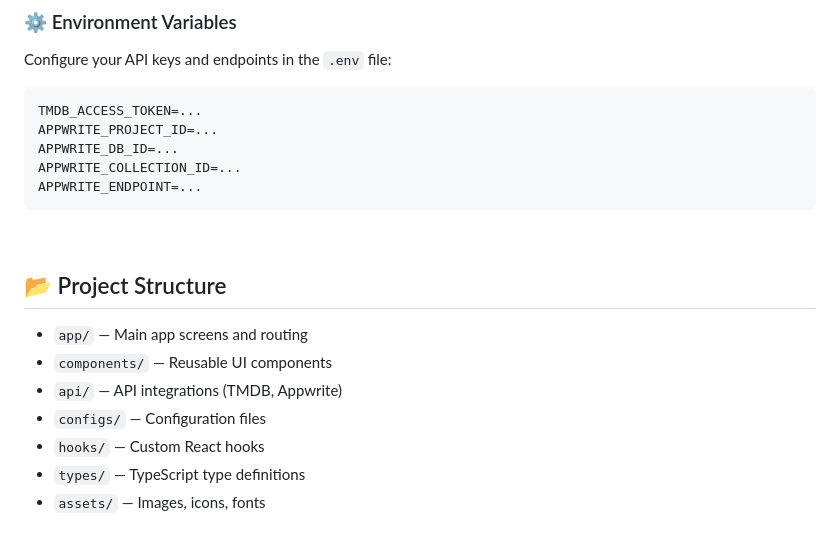
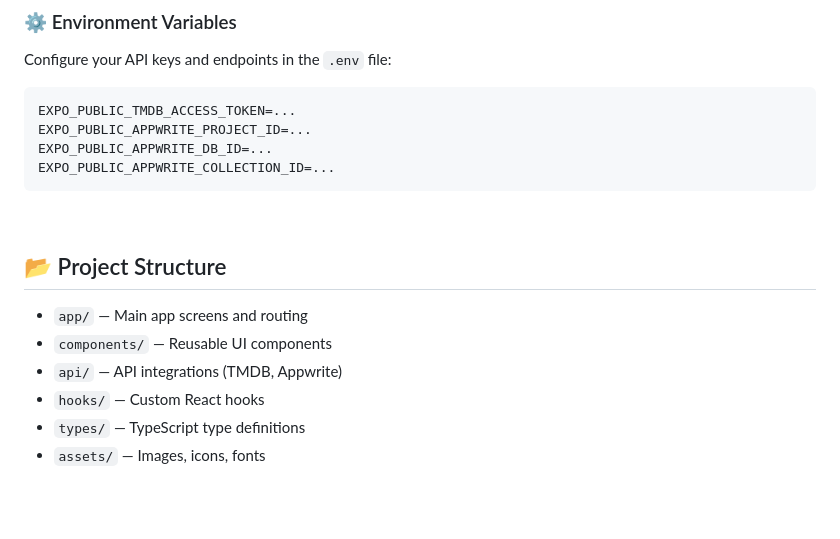
Before and after one commit to harsh-solanki21/primetime-mobile, a Markdown page: README.md, the part around one of its changes. Rendered like a GitHub page; blank space fills up the shorter version.

````diff
--- a/README.md
+++ b/README.md
@@ -69,11 +69,10 @@ The web version of PrimeTime is also available. Check it out! [GitHub repository
 Configure your API keys and endpoints in the `.env` file:
 
 ```
-TMDB_ACCESS_TOKEN=...
-APPWRITE_PROJECT_ID=...
-APPWRITE_DB_ID=...
-APPWRITE_COLLECTION_ID=...
-APPWRITE_ENDPOINT=...
+EXPO_PUBLIC_TMDB_ACCESS_TOKEN=...
+EXPO_PUBLIC_APPWRITE_PROJECT_ID=...
+EXPO_PUBLIC_APPWRITE_DB_ID=...
+EXPO_PUBLIC_APPWRITE_COLLECTION_ID=...
 ```
 
 <br />
@@ -83,7 +82,6 @@ APPWRITE_ENDPOINT=...
 - `app/` — Main app screens and routing
 - `components/` — Reusable UI components
 - `api/` — API integrations (TMDB, Appwrite)
-- `configs/` — Configuration files
 - `hooks/` — Custom React hooks
 - `types/` — TypeScript type definitions
 - `assets/` — Images, icons, fonts
````
Also changed, not shown: other parts of README.md (+3 -3 lines).
